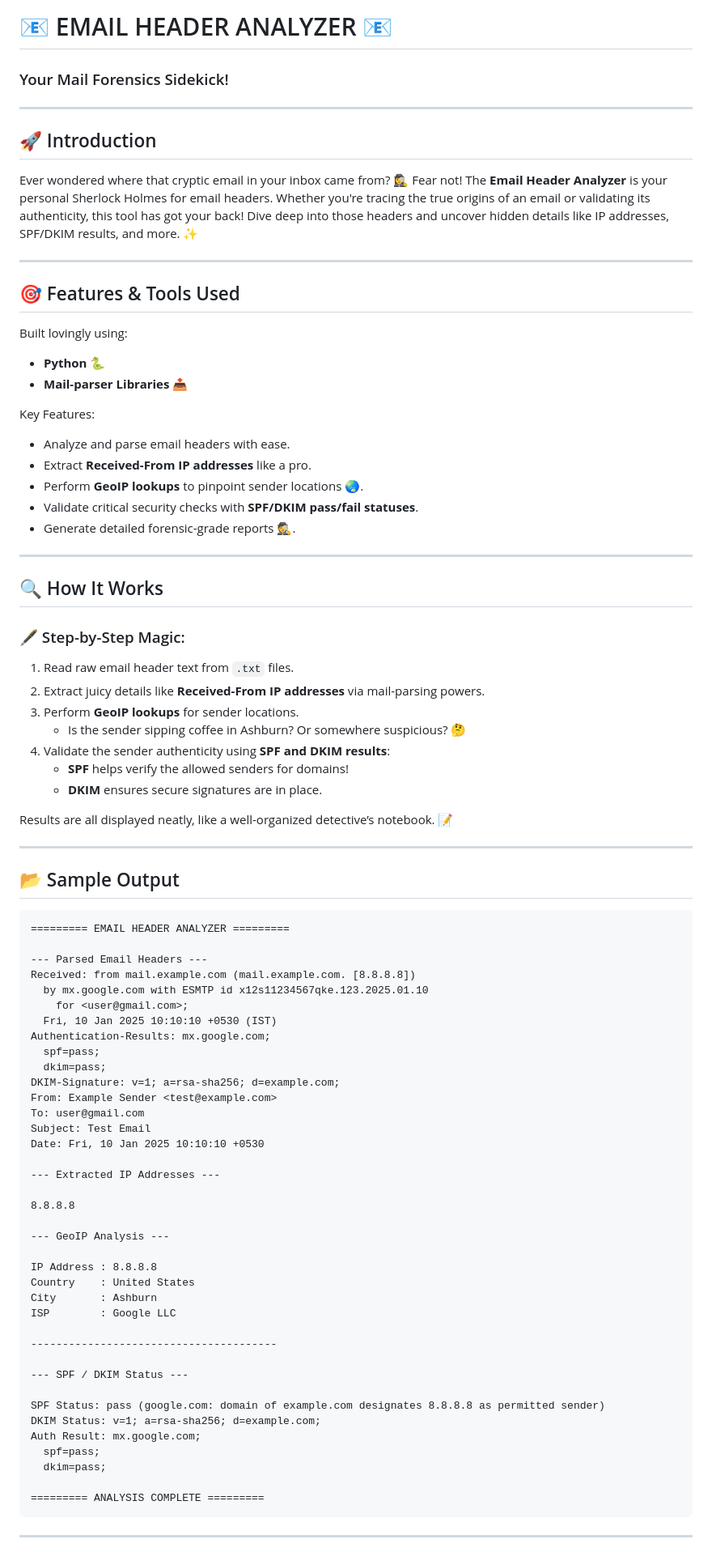
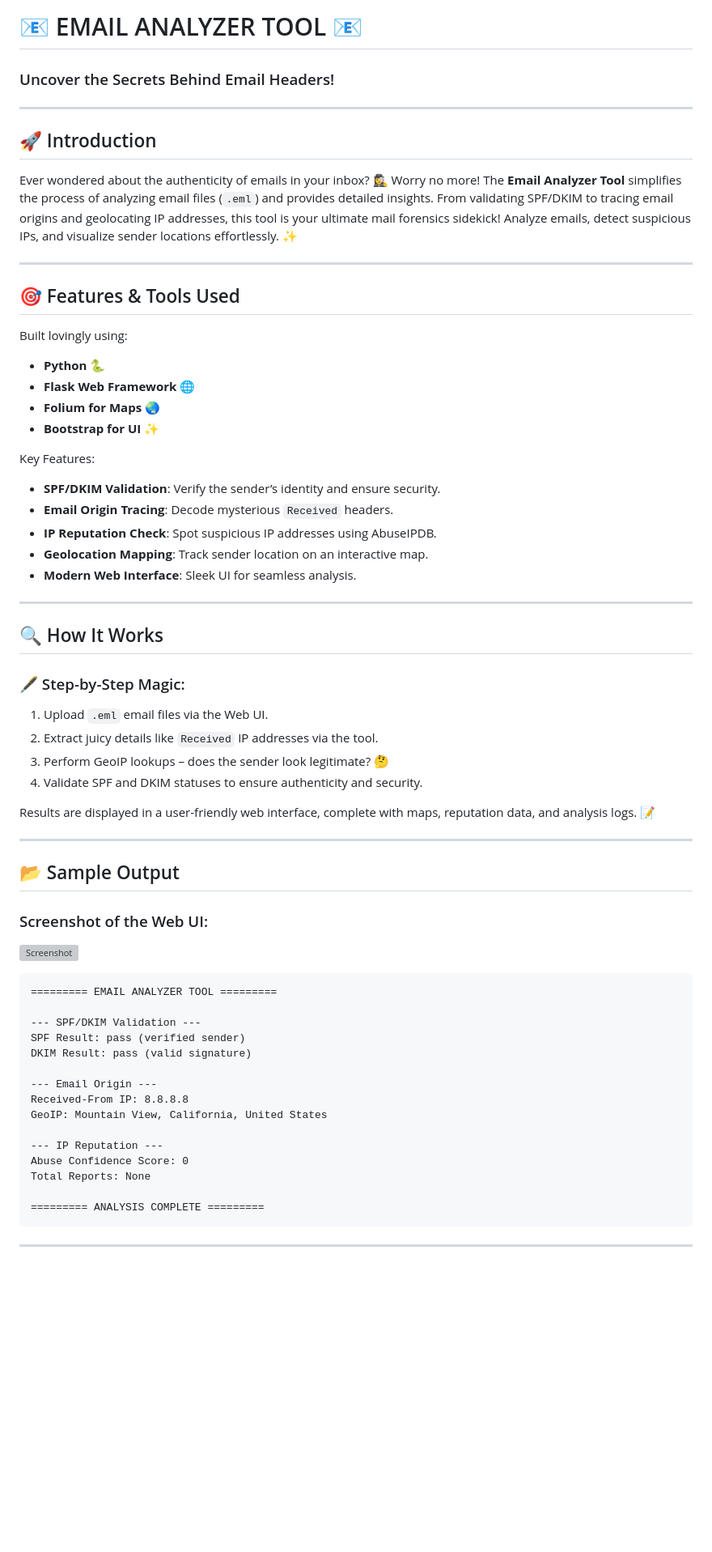
Before and after one commit to omegaabot/hh8-minor-project-1, a Markdown page: README.md, the part around one of its changes. Shown at 81% size. Drawn GitHub-style; blank space fills up the shorter version; grey boxes are pictures that could not be loaded.

Commit message:
Rename Email Header Analyzer to Email Analyzer Tool
Updated README to reflect new tool name and features.

````diff
--- a/README.md
+++ b/README.md
@@ -1,79 +1,59 @@
-# 📧 EMAIL HEADER ANALYZER 📧
-### Your Mail Forensics Sidekick!
+# 📧 EMAIL ANALYZER TOOL 📧
+### Uncover the Secrets Behind Email Headers!
 
 ---
 
 ## 🚀 Introduction
-Ever wondered where that cryptic email in your inbox came from? 🕵️‍♀️ Fear not! The **Email Header Analyzer** is your personal Sherlock Holmes for email headers. Whether you're tracing the true origins of an email or validating its authenticity, this tool has got your back! Dive deep into those headers and uncover hidden details like IP addresses, SPF/DKIM results, and more. ✨
+Ever wondered about the authenticity of emails in your inbox? 🕵️‍♀️ Worry no more! The **Email Analyzer Tool** simplifies the process of analyzing email files (`.eml`) and provides detailed insights. From validating SPF/DKIM to tracing email origins and geolocating IP addresses, this tool is your ultimate mail forensics sidekick! Analyze emails, detect suspicious IPs, and visualize sender locations effortlessly. ✨
 
 ---
 
 ## 🎯 Features & Tools Used
 Built lovingly using:
 - **Python** 🐍
-- **Mail-parser Libraries** 📤
+- **Flask Web Framework** 🌐
+- **Folium for Maps** 🌏
+- **Bootstrap for UI** ✨
 
 Key Features:
-- Analyze and parse email headers with ease.
-- Extract **Received-From IP addresses** like a pro.
-- Perform **GeoIP lookups** to pinpoint sender locations 🌏.
-- Validate critical security checks with **SPF/DKIM pass/fail statuses**.
-- Generate detailed forensic-grade reports 🕵️.
+- **SPF/DKIM Validation**: Verify the sender’s identity and ensure security.
+- **Email Origin Tracing**: Decode mysterious `Received` headers.
+- **IP Reputation Check**: Spot suspicious IP addresses using AbuseIPDB.
+- **Geolocation Mapping**: Track sender location on an interactive map.
+- **Modern Web Interface**: Sleek UI for seamless analysis.
 
 ---
 
 ## 🔍 How It Works
 ### 🖋️ Step-by-Step Magic:
-1. Read raw email header text from `.txt` files.
-2. Extract juicy details like **Received-From IP addresses** via mail-parsing powers.
-3. Perform **GeoIP lookups** for sender locations.
-   - Is the sender sipping coffee in Ashburn? Or somewhere suspicious? 🤔
-4. Validate the sender authenticity using **SPF and DKIM results**:
-   - **SPF** helps verify the allowed senders for domains!
-   - **DKIM** ensures secure signatures are in place.
+1. Upload `.eml` email files via the Web UI.
+2. Extract juicy details like `Received` IP addresses via the tool.
+3. Perform GeoIP lookups – does the sender look legitimate? 🤔
+4. Validate SPF and DKIM statuses to ensure authenticity and security.
 
-Results are all displayed neatly, like a well-organized detective’s notebook. 📝
+Results are displayed in a user-friendly web interface, complete with maps, reputation data, and analysis logs. 📝
 
 ---
 
 ## 📂 Sample Output
-```
-========= EMAIL HEADER ANALYZER =========
 
---- Parsed Email Headers ---
-Received: from mail.example.com (mail.example.com. [8.8.8.8])
-  by mx.google.com with ESMTP id x12s11234567qke.123.2025.01.10
-    for <user@gmail.com>;
-  Fri, 10 Jan 2025 10:10:10 +0530 (IST)
-Authentication-Results: mx.google.com;
-  spf=pass;
-  dkim=pass;
-DKIM-Signature: v=1; a=rsa-sha256; d=example.com;
-From: Example Sender <test@example.com>
-To: user@gmail.com
-Subject: Test Email
-Date: Fri, 10 Jan 2025 10:10:10 +0530
+### Screenshot of the Web UI:
+![Screenshot](demo-image-url) <!-- Replace with actual image URL -->
 
---- Extracted IP Addresses ---
+```plaintext
+========= EMAIL ANALYZER TOOL =========
 
-8.8.8.8
+--- SPF/DKIM Validation ---
+SPF Result: pass (verified sender)
+DKIM Result: pass (valid signature)
 
---- GeoIP Analysis ---
+--- Email Origin ---
+Received-From IP: 8.8.8.8
+GeoIP: Mountain View, California, United States
 
-IP Address : 8.8.8.8
-Country    : United States
-City       : Ashburn
-ISP        : Google LLC
-
----------------------------------------
-
---- SPF / DKIM Status ---
-
-SPF Status: pass (google.com: domain of example.com designates 8.8.8.8 as permitted sender)
-DKIM Status: v=1; a=rsa-sha256; d=example.com;
-Auth Result: mx.google.com;
-  spf=pass;
-  dkim=pass;
+--- IP Reputation ---
+Abuse Confidence Score: 0
+Total Reports: None
 
 ========= ANALYSIS COMPLETE =========
 ```
````
Also changed, not shown: other parts of README.md (+32 -31 lines).
